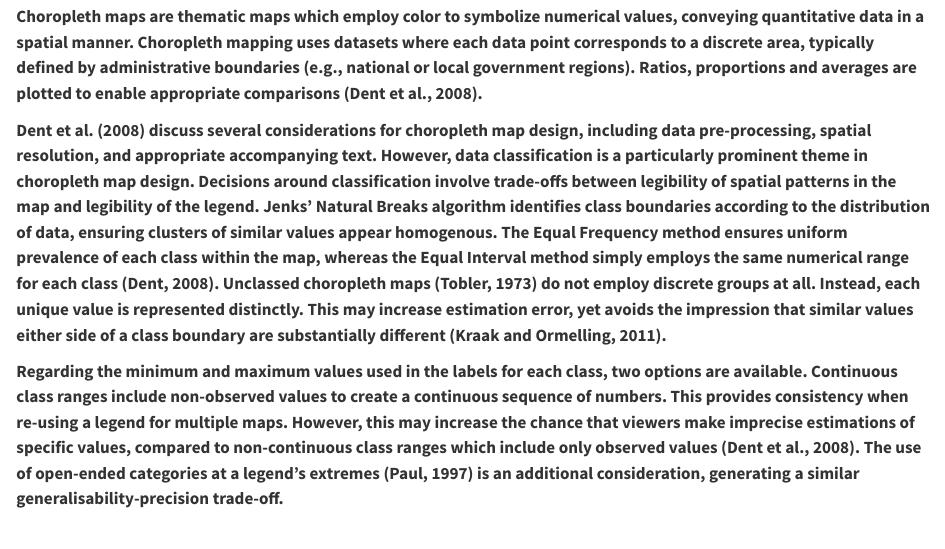
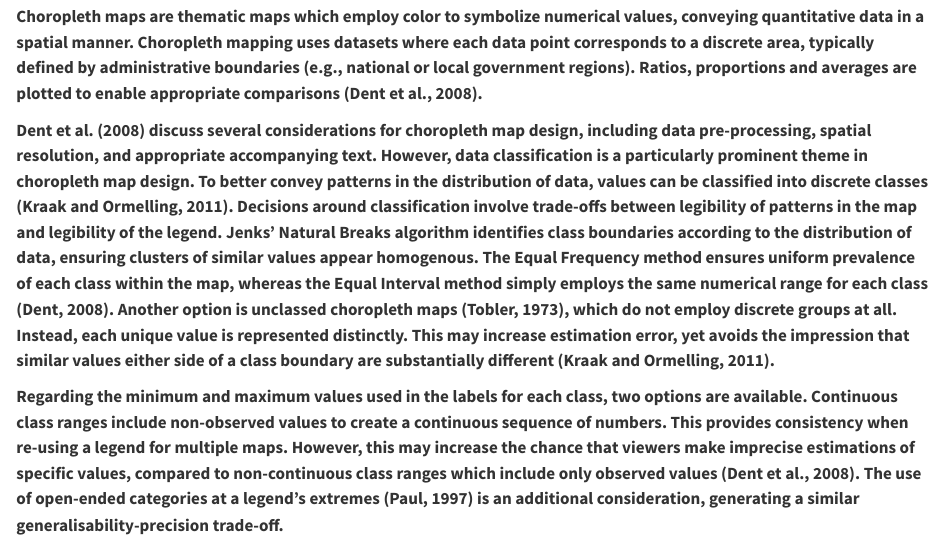
Before and after one commit to duncanbradley/ChoroplethMagnitude, a Quarto document (ChoroplethMagnitude.qmd): the page in a window 1100 px wide, from 2290 px down. Rendered offline with R 4.5, knitr and Pandoc in place of Quarto, with nearby package versions; some code elsewhere in the file could not run offline.

Commit message:
added definition and introduction to classification, for #12

```diff
--- a/ChoroplethMagnitude.qmd
+++ b/ChoroplethMagnitude.qmd
@@ -369,7 +369,7 @@ This paper explores cognitive processing of overall magnitude in choropleth maps
 
 **Choropleth maps are thematic maps which employ color to symbolize numerical values, conveying quantitative data in a spatial manner. Choropleth mapping uses datasets where each data point corresponds to a discrete area, typically defined by administrative boundaries (e.g., national or local government regions). Ratios, proportions and averages are plotted to enable appropriate comparisons (Dent et al., 2008).**
 
-**Dent et al. (2008) discuss several considerations for choropleth map design, including data pre-processing, spatial resolution, and appropriate accompanying text. However, data classification is a particularly prominent theme in choropleth map design. Decisions around classification involve trade-offs between legibility of spatial patterns in the map and legibility of the legend. Jenks’ Natural Breaks algorithm identifies class boundaries according to the distribution of data, ensuring clusters of similar values appear homogenous. The Equal Frequency method ensures uniform prevalence of each class within the map, whereas the Equal Interval method simply employs the same numerical range for each class (Dent, 2008). Unclassed choropleth maps (Tobler, 1973) do not employ discrete groups at all. Instead, each unique value is represented distinctly. This may increase estimation error, yet avoids the impression that similar values either side of a class boundary are substantially different (Kraak and Ormelling, 2011).**
+**Dent et al. (2008) discuss several considerations for choropleth map design, including data pre-processing, spatial resolution, and appropriate accompanying text. However, data classification is a particularly prominent theme in choropleth map design. To better convey patterns in the distribution of data, values can be classified into discrete classes (Kraak and Ormelling, 2011). Decisions around classification involve trade-offs between legibility of patterns in the map and legibility of the legend. Jenks’ Natural Breaks algorithm identifies class boundaries according to the distribution of data, ensuring clusters of similar values appear homogenous. The Equal Frequency method ensures uniform prevalence of each class within the map, whereas the Equal Interval method simply employs the same numerical range for each class (Dent, 2008). Another option is unclassed choropleth maps (Tobler, 1973), which do not employ discrete groups at all. Instead, each unique value is represented distinctly. This may increase estimation error, yet avoids the impression that similar values either side of a class boundary are substantially different (Kraak and Ormelling, 2011).**
 
 **Regarding the minimum and maximum values used in the labels for each class, two options are available. Continuous class ranges include non-observed values to create a continuous sequence of numbers. This provides consistency when re-using a legend for multiple maps. However, this may increase the chance that viewers make imprecise estimations of specific values, compared to non-continuous class ranges which include only observed values (Dent et al., 2008). The use of open-ended categories at a legend’s extremes (Paul, 1997) is an additional consideration, generating a similar generalisability-precision trade-off.**
 
```
